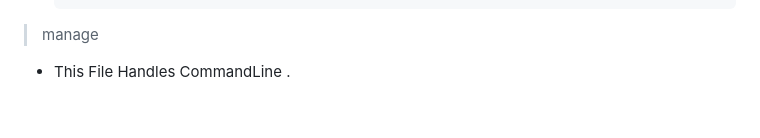
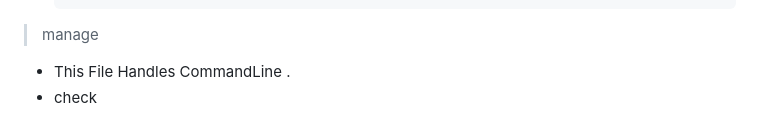
Before and after one commit to rajmaholia/mpm-project, a Markdown page: README.md, the part around the change. Rendered like a GitHub page.

```diff
--- a/README.md
+++ b/README.md
@@ -167,3 +167,4 @@ This is a micro-framework built with php
 
 > manage
   - This File Handles CommandLine .
+  - check
```
